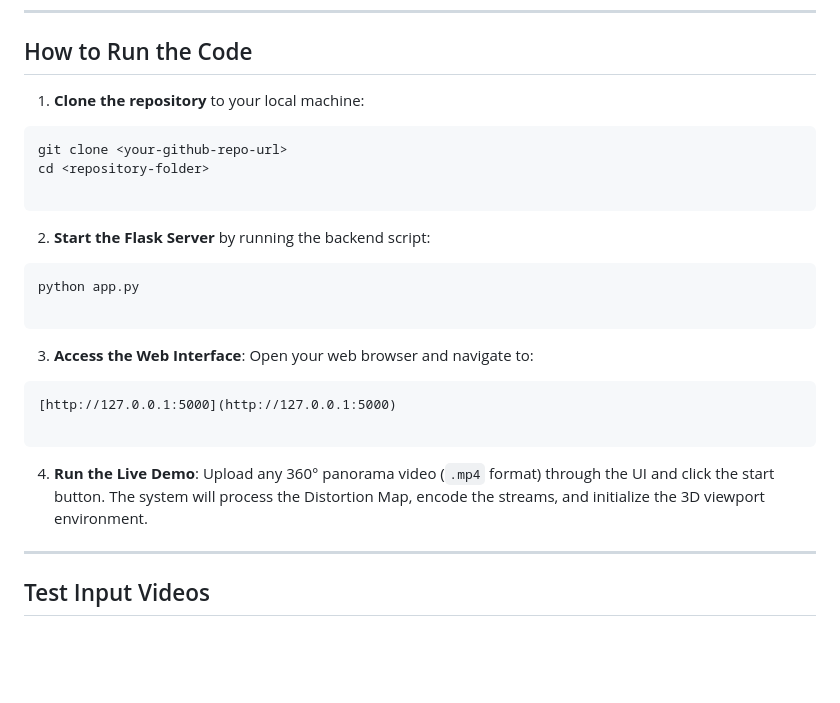
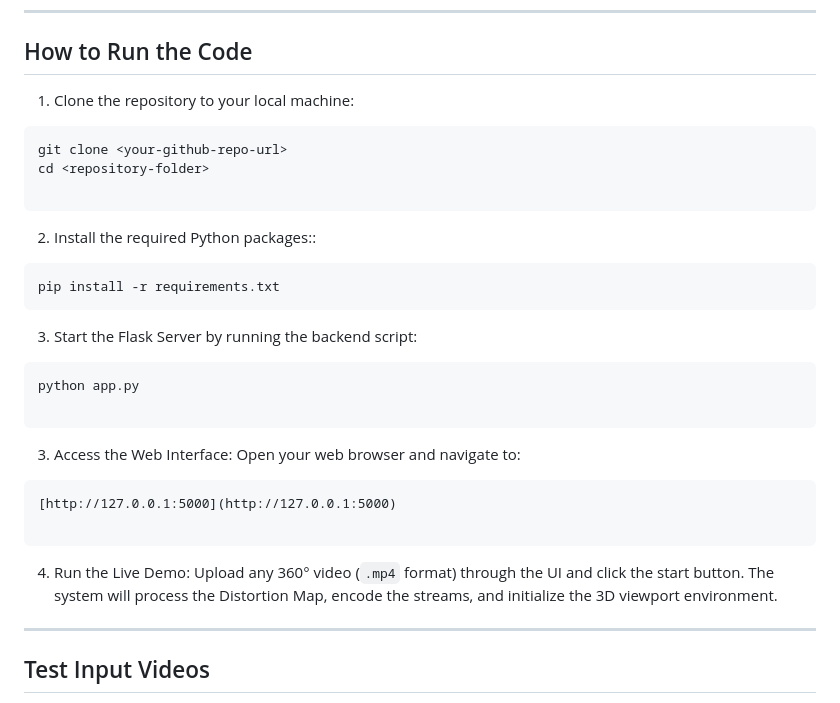
Before and after one commit to nanh-213/360-video-compression, a Markdown page: README.md, the part around the change. Rendered like a GitHub page; blank space fills up the shorter version.

````diff
--- a/README.md
+++ b/README.md
@@ -45,31 +45,33 @@ pip install -r requirements.txt
 
 ## How to Run the Code
 
-1. **Clone the repository** to your local machine:
+1. Clone the repository to your local machine:
 ```bash
 git clone <your-github-repo-url>
 cd <repository-folder>
 
 ```
 
+2. Install the required Python packages::
+```bash
+pip install -r requirements.txt
+```
 
-2. **Start the Flask Server** by running the backend script:
+3. Start the Flask Server by running the backend script:
 ```bash
 python app.py
 
 ```
 
-
-3. **Access the Web Interface**:
+3. Access the Web Interface:
 Open your web browser and navigate to:
 ```text
 [http://127.0.0.1:5000](http://127.0.0.1:5000)
 
 ```
 
-
-4. **Run the Live Demo**:
-Upload any 360° panorama video (`.mp4` format) through the UI and click the start button. The system will process the Distortion Map, encode the streams, and initialize the 3D viewport environment.
+4. Run the Live Demo:
+Upload any 360° video (`.mp4` format) through the UI and click the start button. The system will process the Distortion Map, encode the streams, and initialize the 3D viewport environment.
 
 ---
 
````
